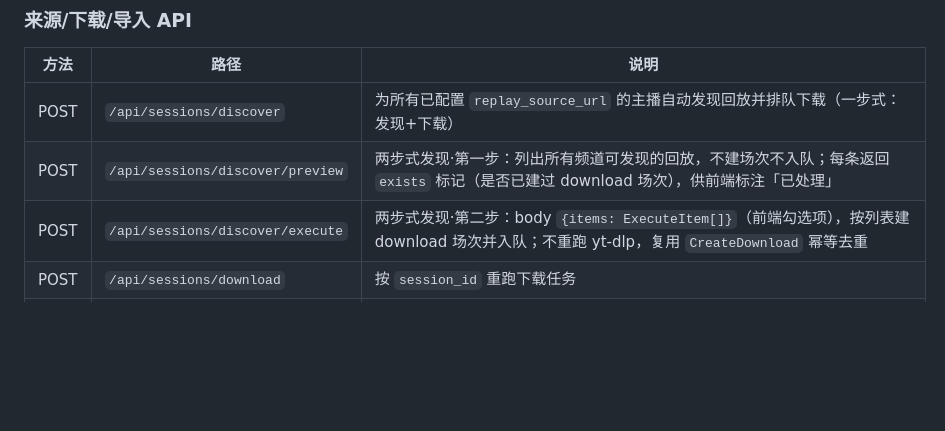
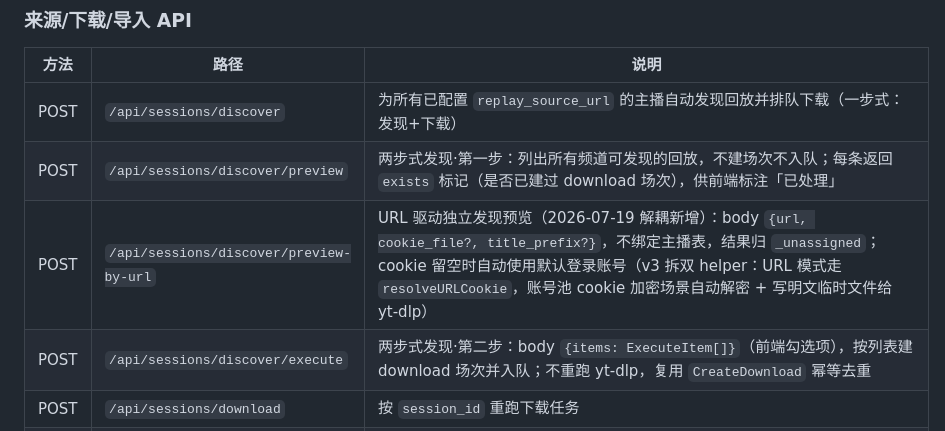
Before and after one commit to lililixxx1/hikami-go, a Markdown page: CLAUDE-detail/api-routes.md, the part around the change. Drawn GitHub-style; blank space fills up the shorter version.

```diff
--- a/CLAUDE-detail/api-routes.md
+++ b/CLAUDE-detail/api-routes.md
@@ -46,6 +46,7 @@
 |------|------|------|
 | POST | `/api/sessions/discover` | 为所有已配置 `replay_source_url` 的主播自动发现回放并排队下载（一步式：发现+下载） |
 | POST | `/api/sessions/discover/preview` | 两步式发现·第一步：列出所有频道可发现的回放，不建场次不入队；每条返回 `exists` 标记（是否已建过 download 场次），供前端标注「已处理」 |
+| POST | `/api/sessions/discover/preview-by-url` | URL 驱动独立发现预览（2026-07-19 解耦新增）：body `{url, cookie_file?, title_prefix?}`，不绑定主播表，结果归 `_unassigned`；cookie 留空时自动使用默认登录账号（v3 拆双 helper：URL 模式走 `resolveURLCookie`，账号池 cookie 加密场景自动解密 + 写明文临时文件给 yt-dlp） |
 | POST | `/api/sessions/discover/execute` | 两步式发现·第二步：body `{items: ExecuteItem[]}`（前端勾选项），按列表建 download 场次并入队；不重跑 yt-dlp，复用 `CreateDownload` 幂等去重 |
 | POST | `/api/sessions/download` | 按 `session_id` 重跑下载任务 |
 | POST | `/api/sessions/download-by-url` | 按视频链接（BV 号等）+ `channel_id` 创建下载场次并入队；受 `ReplayDownload` 能力守卫；同 BV 重复返回 409 |
```
Also changed, not shown: CLAUDE.md (+1 -1 lines).
